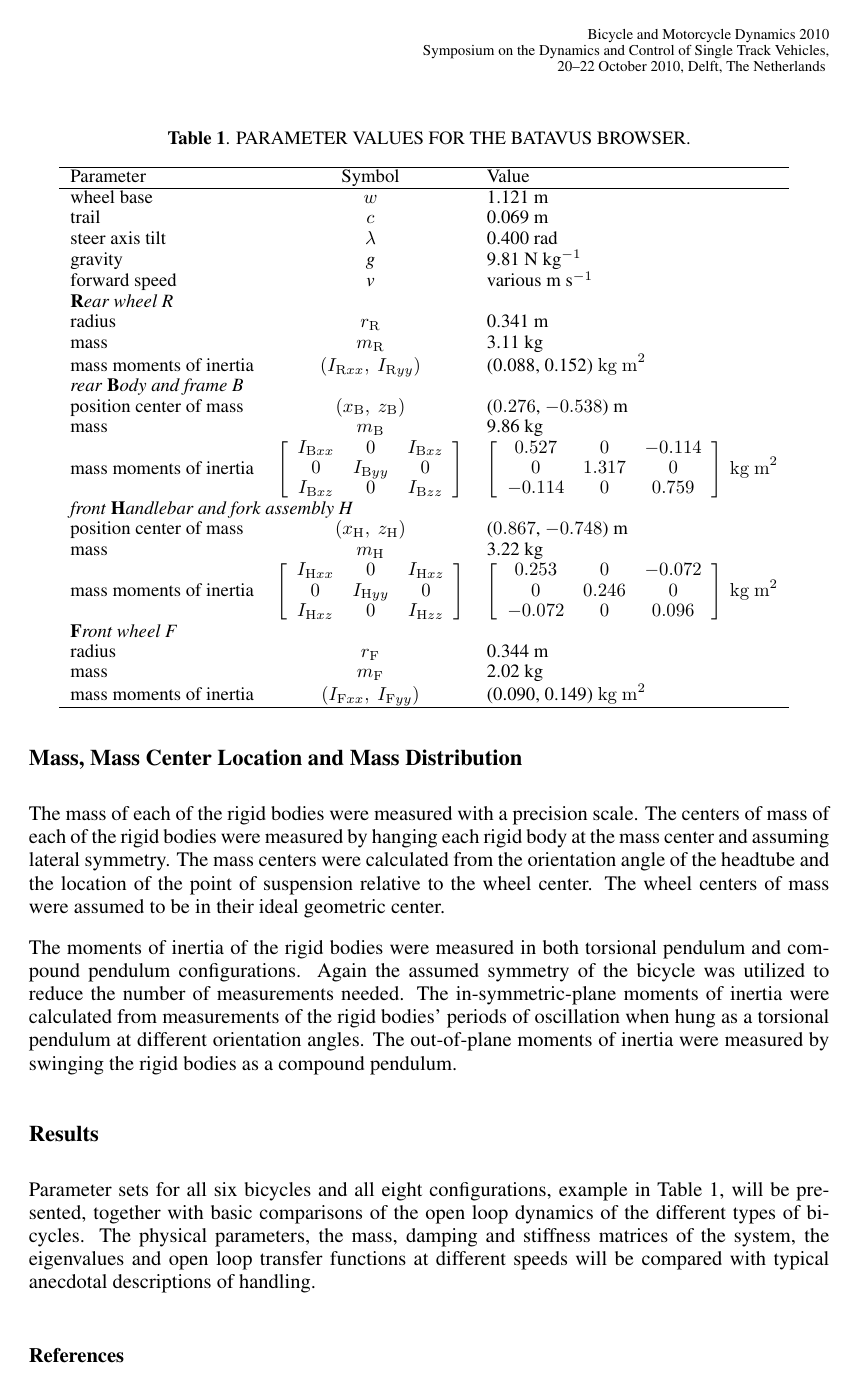
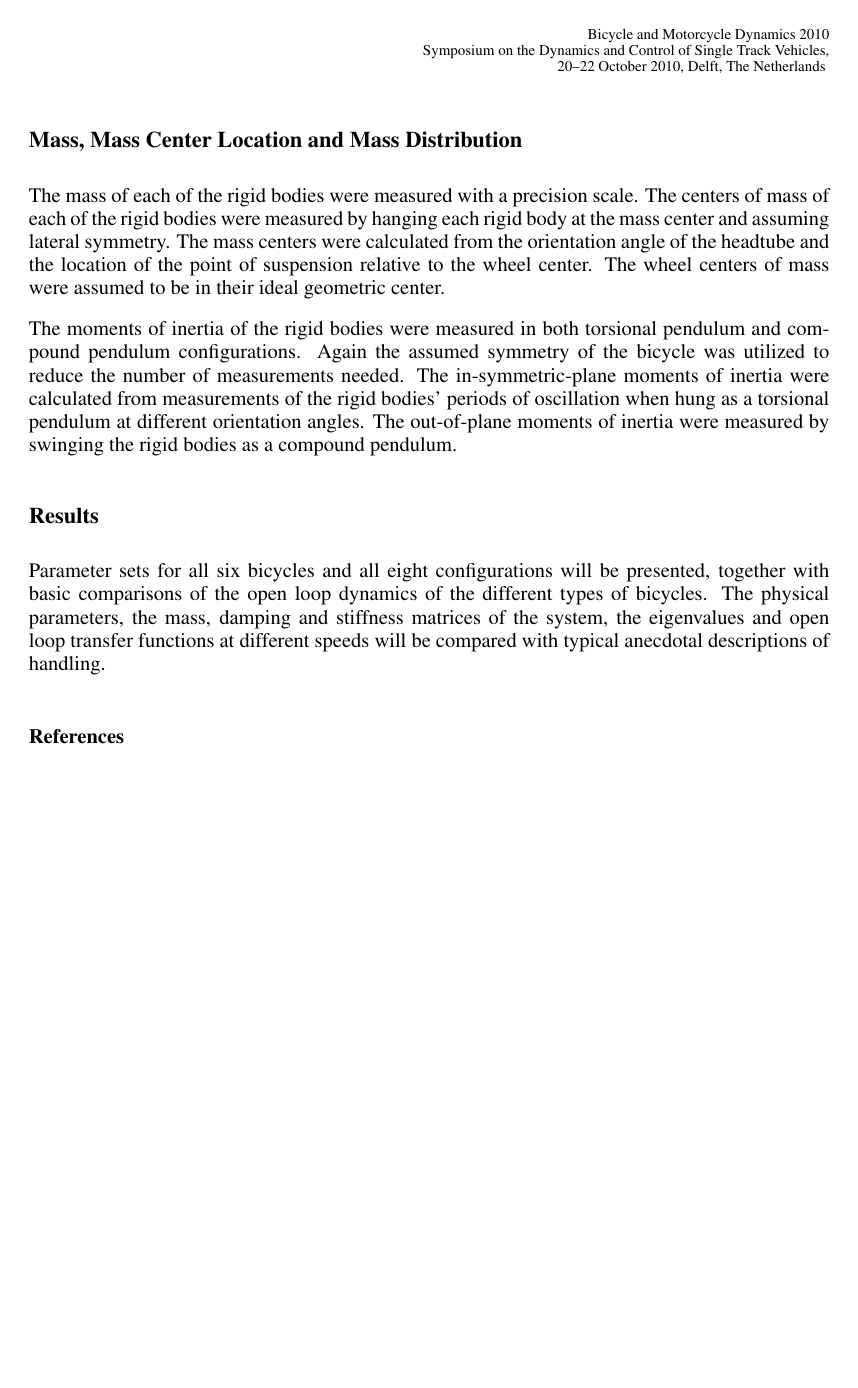
Before and after one commit to moorepants/PhysicalParameters, a LaTeX document (PhysicalParameters/MooreHubbardSchwabKooijman_abstract.tex): page 2 of 2. Compiled offline with pdfLaTeX.

Commit message:
removed the table and list from the abstract

```diff
--- a/PhysicalParameters/MooreHubbardSchwabKooijman_abstract.tex
+++ b/PhysicalParameters/MooreHubbardSchwabKooijman_abstract.tex
@@ -84,75 +79,12 @@ different orientation angles. The out-of-plane moments of inertia were
 measured by swinging the rigid bodies as a compound pendulum.
 \subsection*{Results}
 Parameter sets for all six bicycles and all eight
-configurations, example in Table~\ref{tab:par},  will be
+configurations  will be
 presented, together with basic comparisons of the open loop dynamics of the
 different types of bicycles. The physical parameters, the mass, damping and stiffness
 matrices of the system, the eigenvalues and open loop transfer functions at
 different speeds will be compared with typical anecdotal
 descriptions of handling.
-\begin{table*}[tb]
-\centering
-\caption{PARAMETER VALUES FOR THE BATAVUS BROWSER.}
-{\small
-\begin{tabular}{lcl}
-&&\\
-\hline
-Parameter & Symbol & Value \\
-\hline
-wheel base & $w$ & 1.121 m \\
-trail & $c$ & 0.069 m \\
-steer axis tilt & \emph{$\lambda$} & 0.400 rad \\
-gravity & \emph{g} & 9.81 N kg$^{-1}$ \\
-forward speed & \emph{v} & various m s$^{-1}$ \\
-
-\multicolumn{3}{l}{\textbf{R}\emph{ear wheel R}}\\
-radius & \emph{$r_\mathrm{R}$} & 0.341 m\\
-mass & \emph{$m_\mathrm{R}$} &  3.11 kg \\
-mass moments of inertia & \emph{$(I_{\mathrm{R}xx},\
-I_{\mathrm{R}yy})$} &
-(0.088,\ 0.152) $\mathrm{kg\ m}^2$ \\
-
-\multicolumn{3}{l}{\emph{rear} \textbf{B}\emph{ody and frame B}}\\
-position center of mass & \emph{$(x_\mathrm{B},\ z_\mathrm{B})$} &
-($0.276$,\ $-0.538$) m\\
-mass & \emph{$m_\mathrm{B}$} & 9.86 kg \\
-mass moments of inertia & $\left[ \begin{array}{ccc}
-I_{\mathrm{B}xx} &  0 & I_{\mathrm{B}xz}\\
-0 & I_{\mathrm{B}yy} & 0 \\
-I_{\mathrm{B}xz} & 0 & I_{\mathrm{B}zz}
-\end{array} \right] $ &
-$\left[ \begin{array}{ccc}
-0.527 &  0 & -0.114\\
-0 & 1.317 & 0 \\
--0.114 & 0 & 0.759
-\end{array} \right] \ \mathrm{kg\ m}^{2}$\\
-
-\multicolumn{3}{l}{\emph{front} \textbf{H}\emph{andlebar and fork assembly H}}\\
-position center of mass & \emph{$(x_\mathrm{H},\ z_\mathrm{H})$} &
-($0.867$,\ $-0.748$) m\\
-mass & \emph{$m_\mathrm{H}$} & 3.22 kg \\
-mass moments of inertia & $\left[ \begin{array}{ccc}
-I_{\mathrm{H}xx} &  0 & I_{\mathrm{H}xz}\\
-0 & I_{\mathrm{H}yy} & 0 \\
-I_{\mathrm{H}xz} & 0 & I_{\mathrm{H}zz}
-\end{array} \right] $ &
-$\left[ \begin{array}{ccc}
-    0.253  &       0  & -0.072\\
-         0  & 0.246   &  0\\
-   -0.072  &       0  &  0.096
-\end{array} \right] \ \mathrm{kg\ m}^{2}$\\
-
-\multicolumn{3}{l}{\textbf{F}\emph{ront wheel F}}\\
-radius & \emph{$r_\mathrm{F}$} & 0.344 m\\
-mass & \emph{$m_\mathrm{F}$} & 2.02 kg \\
-mass moments of inertia & \emph{$(I_{\mathrm{F}xx},\
-I_{\mathrm{F}yy})$} &
-(0.090,\ 0.149) $\mathrm{kg\ m}^2$ \\
-\hline
-\end{tabular}
-}
-\label{tab:par}
-\end{table*}
 
 \bibliographystyle{acm}
 \bibliography{bicycle}
```
Also changed, not shown: PhysicalParameters/MooreHubbardSchwabKooijman_abstract.tex (35 more changed lines).
